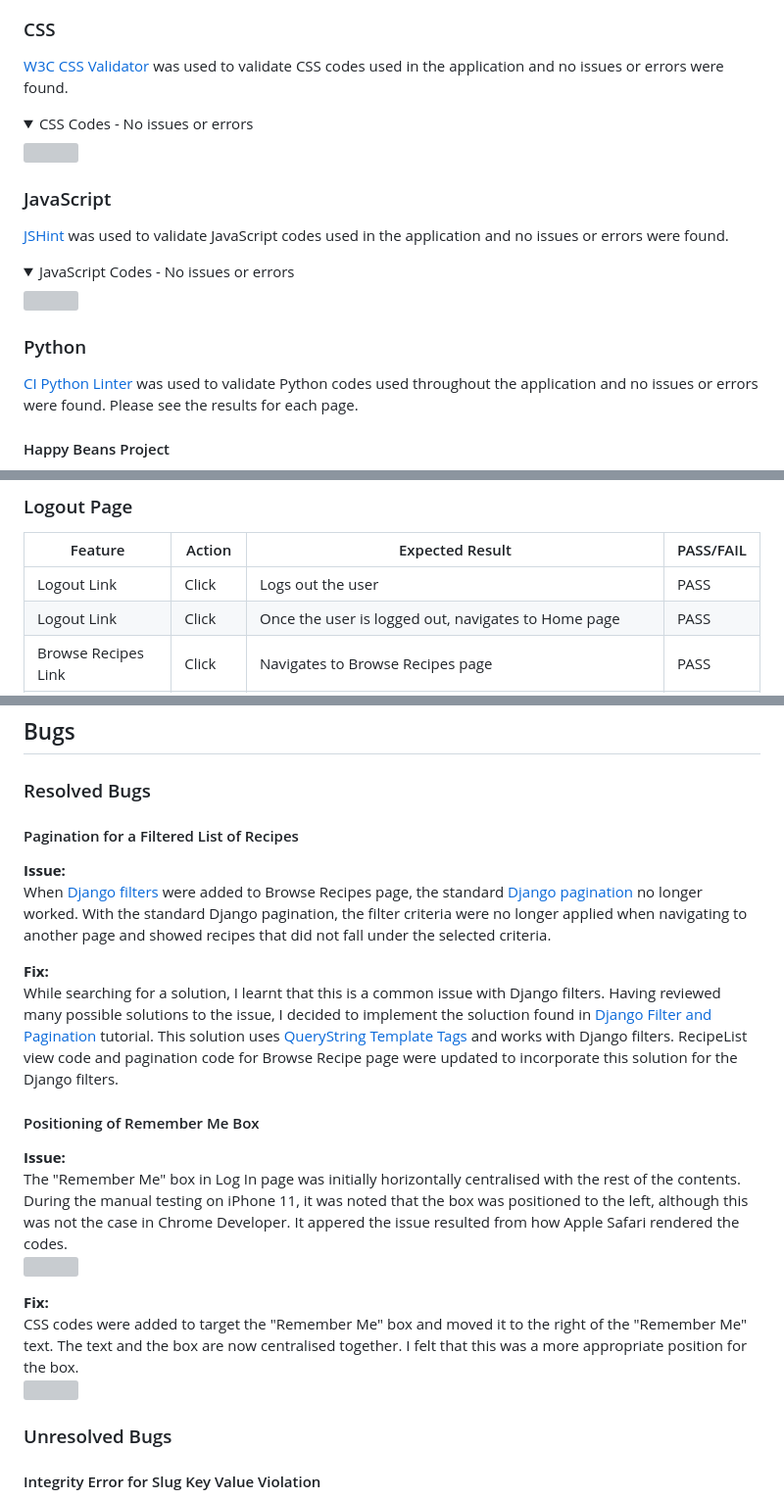
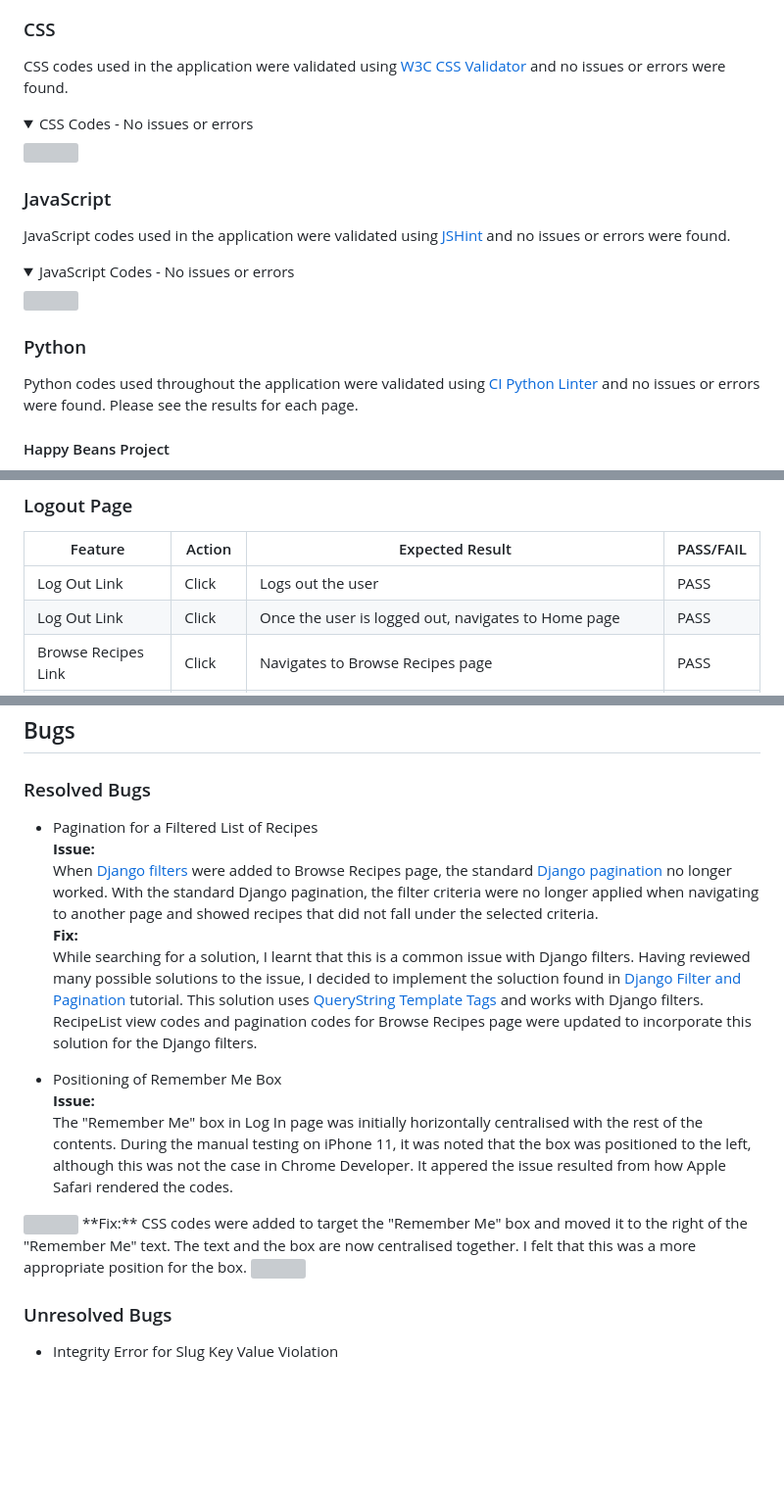
Before and after one commit to ShizukaDonaghue/happy-beans, a Markdown page: TESTING.md, 3 parts joined by grey strips. Shown at 98% size. Rendered like a GitHub page; folded sections open; blank space fills up the shorter version; grey boxes are pictures that could not be loaded.

Commit message:
Update manual testing section

```diff
--- a/TESTING.md
+++ b/TESTING.md
@@ -115,7 +115,7 @@ The errors identified were all related to CSS property used in Summernote list i
 </details>
 
 ### CSS
-[W3C CSS Validator](https://jigsaw.w3.org/css-validator/) was used to validate CSS codes used in the application and no issues or errors were found.
+CSS codes used in the application were validated using [W3C CSS Validator](https://jigsaw.w3.org/css-validator/) and no issues or errors were found.
 
 <details>
   <summary>CSS Codes - No issues or errors</summary>
@@ -125,7 +125,7 @@ The errors identified were all related to CSS property used in Summernote list i
 </details>
 
 ### JavaScript
-[JSHint](https://jshint.com/) was used to validate JavaScript codes used in the application and no issues or errors were found.
+JavaScript codes used in the application were validated using [JSHint](https://jshint.com/) and no issues or errors were found.
 
 <details>
   <summary>JavaScript Codes - No issues or errors</summary>
@@ -135,7 +135,7 @@ The errors identified were all related to CSS property used in Summernote list i
 </details>
 
 ### Python
-[CI Python Linter](https://pep8ci.herokuapp.com/) was used to validate Python codes used throughout the application and no issues or errors were found.
+Python codes used throughout the application were validated using [CI Python Linter](https://pep8ci.herokuapp.com/) and no issues or errors were found.
 Please see the results for each page.
 
 #### Happy Beans Project
@@ -486,8 +486,8 @@ Alert | Submit | Success message is removed after 3 seconds | PASS
 ### Logout Page
 Feature | Action | Expected Result | PASS/FAIL
 ---|---|---|---
-Logout Link | Click | Logs out the user | PASS
-Logout Link | Click | Once the user is logged out, navigates to Home page | PASS
+Log Out Link | Click | Logs out the user | PASS
+Log Out Link | Click | Once the user is logged out, navigates to Home page | PASS
 Browse Recipes Link | Click | Navigates to Browse Recipes page | PASS
 Alert | Submit | Success message is displayed confirming that the user has logged out | PASS
 Alert | Submit | Success message is removed after 3 seconds | PASS
@@ -757,24 +757,22 @@ Browse Recipes Link | Click | Navigates to Home page | PASS
 
 ## Bugs
 ### Resolved Bugs
-#### Pagination for a Filtered List of Recipes
+* Pagination for a Filtered List of Recipes
 **Issue:**
 When [Django filters](https://django-filter.readthedocs.io/en/stable/) were added to Browse Recipes page, the standard [Django pagination](https://docs.djangoproject.com/en/3.2/topics/pagination/) no longer worked.
 With the standard Django pagination, the filter criteria were no longer applied when navigating to another page and showed recipes that did not fall under the selected criteria.
-
 **Fix:**
 While searching for a solution, I learnt that this is a common issue with Django filters.
 Having reviewed many possible solutions to the issue, I decided to implement the soluction found in [Django Filter and Pagination](https://www.youtube.com/watch?v=dkJ3uqkdCcY) tutorial.
 This solution uses [QueryString Template Tags](https://simpleisbetterthancomplex.com/snippet/2016/08/22/dealing-with-querystring-parameters.html) and works with Django filters.
-RecipeList view code and pagination code for Browse Recipe page were updated to incorporate this solution for the Django filters.
+RecipeList view codes and pagination codes for Browse Recipes page were updated to incorporate this solution for the Django filters.
 
-#### Positioning of Remember Me Box
+* Positioning of Remember Me Box
 **Issue:**
 The "Remember Me" box in Log In page was initially horizontally centralised with the rest of the contents.
 During the manual testing on iPhone 11, it was noted that the box was positioned to the left, although this was not the case in Chrome Developer.
 It appered the issue resulted from how Apple Safari rendered the codes.
 <img src="docs/images/testing/remember-me-box-before-fix.jpeg" width=300>
-
 **Fix:**
 CSS codes were added to target the "Remember Me" box and moved it to the right of the "Remember Me" text.
 The text and the box are now centralised together.
@@ -783,7 +781,7 @@ I felt that this was a more appropriate position for the box.
 
 ### Unresolved Bugs
 
-#### Integrity Error for Slug Key Value Violation
+* Integrity Error for Slug Key Value Violation
 **Issue:**
 During the manual testing, when a recipe titled "Bob" was submitted in the deployed site, server error 500 occured.
 The error in the development environment showed that it was caused by the duplicate key value as there was already a slug value "Bob" existed in the database and the slug key value must be unique.
```
Also changed, not shown: other parts of TESTING.md (+17 -19 lines).
